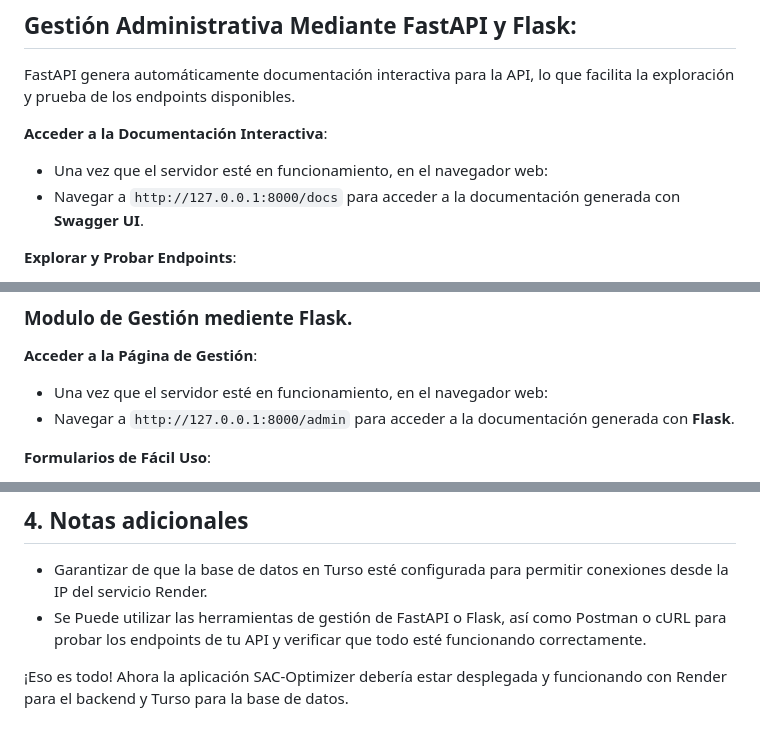
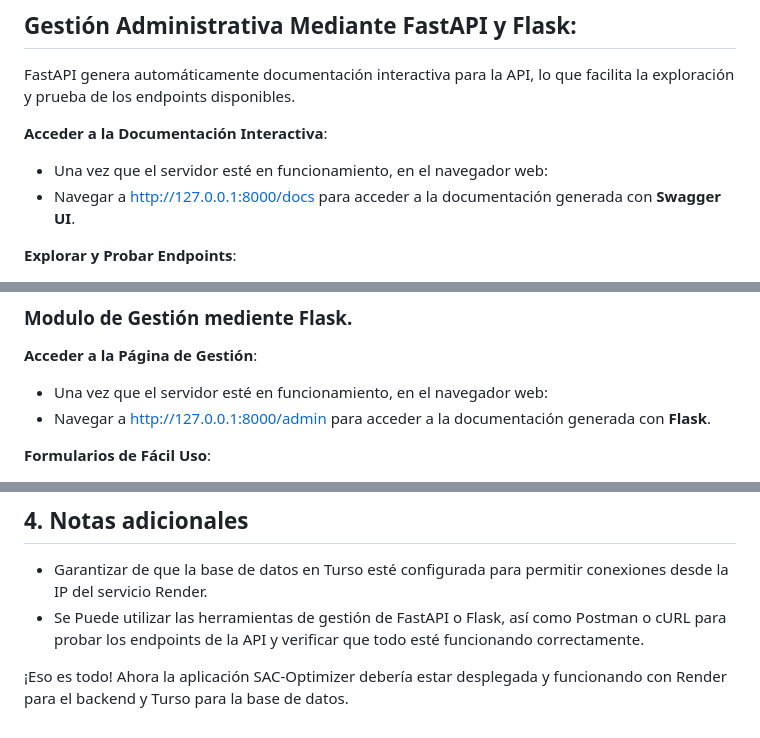
Before and after one commit to LuisEnGuerrero/SAC-Optimizer, a Markdown page: README.md, 3 parts joined by grey strips. GitHub-like rendering.

Commit message:
Update: Actualización de enlaces en la documentación en README.md

```diff
--- a/README.md
+++ b/README.md
@@ -24,7 +24,7 @@ FastAPI genera automáticamente documentación interactiva para la API, lo que f
 
 **Acceder a la Documentación Interactiva**:
    - Una vez que el servidor esté en funcionamiento, en el navegador web:
-   - Navegar a `http://127.0.0.1:8000/docs` para acceder a la documentación generada con **Swagger UI**.
+   - Navegar a [http://127.0.0.1:8000/docs](http://127.0.0.1:8000/docs) para acceder a la documentación generada con **Swagger UI**.
 
 **Explorar y Probar Endpoints**:
    - En la interfaz de **Swagger UI**, se puede ver una lista de todos los endpoints disponibles en la API.
@@ -44,7 +44,7 @@ FastAPI genera automáticamente documentación interactiva para la API, lo que f
 
 **Acceder a la Página de Gestión**:
    - Una vez que el servidor esté en funcionamiento, en el navegador web:
-   - Navegar a `http://127.0.0.1:8000/admin` para acceder a la documentación generada con **Flask**.
+   - Navegar a [http://127.0.0.1:8000/admin](http://127.0.0.1:8000/admin) para acceder a la documentación generada con **Flask**.
 
 **Formularios de Fácil Uso**:
    - En la interfaz de **Flask**, se puede ver una lista de todos los CRUDs disponibles mediante plantillas.
@@ -305,6 +304,6 @@ Este documento proporciona una guía paso a paso para desplegar la aplicación S
 ## 4. Notas adicionales
 
 - Garantizar de que la base de datos en Turso esté configurada para permitir conexiones desde la IP del servicio Render.
-- Se Puede utilizar las herramientas de gestión de FastAPI o Flask, así como Postman o cURL para probar los endpoints de tu API y verificar que todo esté funcionando correctamente.
+- Se Puede utilizar las herramientas de gestión de FastAPI o Flask, así como Postman o cURL para probar los endpoints de la API y verificar que todo esté funcionando correctamente.
 
 ¡Eso es todo! Ahora la aplicación SAC-Optimizer debería estar desplegada y funcionando con Render para el backend y Turso para la base de datos.
```
Also changed, not shown: other parts of README.md (+0 -1 lines).
